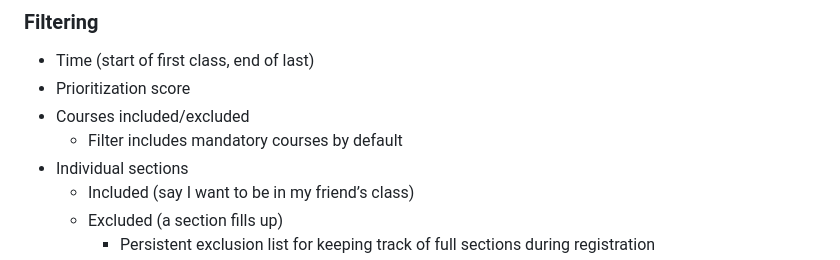
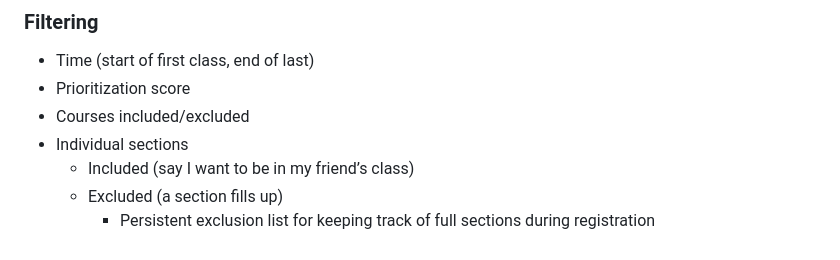
Before and after one commit to Marcell-Gentles/CourseScheduler, a Markdown page: README.md, the part around the change. Rendered like a GitHub page.

Commit message:
removed irrelevant info from README

```diff
--- a/README.md
+++ b/README.md
@@ -44,7 +44,6 @@ Paginated browsing of sorted schedules with informative summaries of variable le
 * Time (start of first class, end of last)
 * Prioritization score
 * Courses included/excluded
-    * Filter includes mandatory courses by default
 * Individual sections
     * Included (say I want to be in my friend’s class)
     * Excluded (a section fills up)
```
